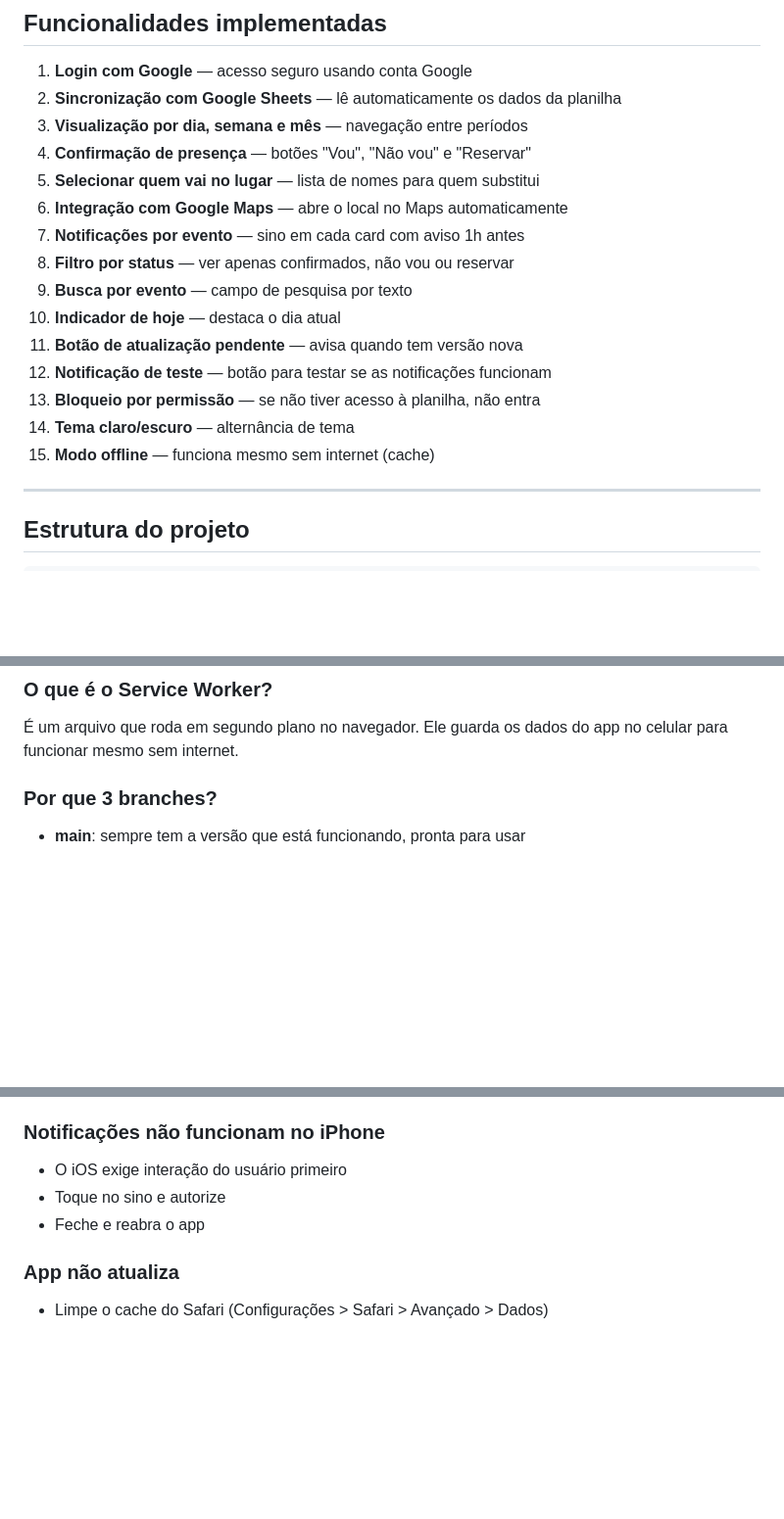
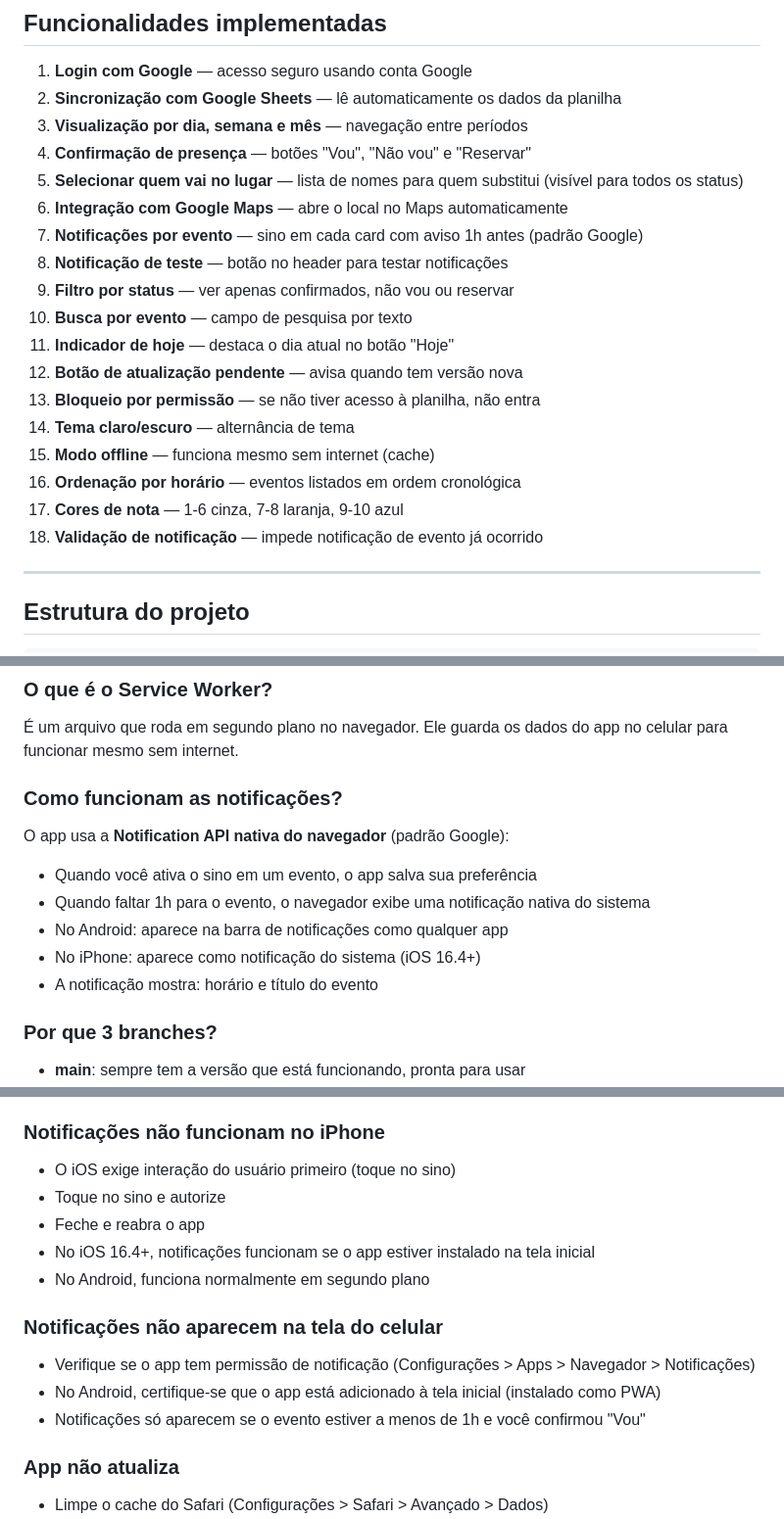
Before and after one commit to ilunaolv/AgendaPlanilha, a Markdown page: PROMPT_PROJETO.md, 3 parts joined by grey strips. Shown at 98% size. Rendered like a GitHub page; blank space fills up the shorter version.

Commit message:
docs: atualiza PROMPT_PROJETO.md com novas funcionalidades e padrao Google de notificacoes

```diff
--- a/PROMPT_PROJETO.md
+++ b/PROMPT_PROJETO.md
@@ -16,17 +16,20 @@ Este documento serve para você recriar todo o projeto do zero, exatamente como
 2. **Sincronização com Google Sheets** — lê automaticamente os dados da planilha
 3. **Visualização por dia, semana e mês** — navegação entre períodos
 4. **Confirmação de presença** — botões "Vou", "Não vou" e "Reservar"
-5. **Selecionar quem vai no lugar** — lista de nomes para quem substitui
+5. **Selecionar quem vai no lugar** — lista de nomes para quem substitui (visível para todos os status)
 6. **Integração com Google Maps** — abre o local no Maps automaticamente
-7. **Notificações por evento** — sino em cada card com aviso 1h antes
-8. **Filtro por status** — ver apenas confirmados, não vou ou reservar
-9. **Busca por evento** — campo de pesquisa por texto
-10. **Indicador de hoje** — destaca o dia atual
-11. **Botão de atualização pendente** — avisa quando tem versão nova
-12. **Notificação de teste** — botão para testar se as notificações funcionam
+7. **Notificações por evento** — sino em cada card com aviso 1h antes (padrão Google)
+8. **Notificação de teste** — botão no header para testar notificações
+9. **Filtro por status** — ver apenas confirmados, não vou ou reservar
+10. **Busca por evento** — campo de pesquisa por texto
+11. **Indicador de hoje** — destaca o dia atual no botão "Hoje"
+12. **Botão de atualização pendente** — avisa quando tem versão nova
 13. **Bloqueio por permissão** — se não tiver acesso à planilha, não entra
 14. **Tema claro/escuro** — alternância de tema
 15. **Modo offline** — funciona mesmo sem internet (cache)
+16. **Ordenação por horário** — eventos listados em ordem cronológica
+17. **Cores de nota** — 1-6 cinza, 7-8 laranja, 9-10 azul
+18. **Validação de notificação** — impede notificação de evento já ocorrido
 
 ---
 
@@ -232,6 +238,14 @@ O app busca os dados da planilha de 5 em 5 minutos (configurável). Quando você
 
 ### O que é o Service Worker?
 É um arquivo que roda em segundo plano no navegador. Ele guarda os dados do app no celular para funcionar mesmo sem internet.
+
+### Como funcionam as notificações?
+O app usa a **Notification API nativa do navegador** (padrão Google):
+- Quando você ativa o sino em um evento, o app salva sua preferência
+- Quando faltar 1h para o evento, o navegador exibe uma notificação nativa do sistema
+- No Android: aparece na barra de notificações como qualquer app
+- No iPhone: aparece como notificação do sistema (iOS 16.4+)
+- A notificação mostra: horário e título do evento
 
 ### Por que 3 branches?
 - **main**: sempre tem a versão que está funcionando, pronta para usar
@@ -312,9 +326,16 @@ git branch -d nome-da-branch
 - Verifique se o nome da aba está correto
 
 ### Notificações não funcionam no iPhone
-- O iOS exige interação do usuário primeiro
+- O iOS exige interação do usuário primeiro (toque no sino)
 - Toque no sino e autorize
 - Feche e reabra o app
+- No iOS 16.4+, notificações funcionam se o app estiver instalado na tela inicial
+- No Android, funciona normalmente em segundo plano
+
+### Notificações não aparecem na tela do celular
+- Verifique se o app tem permissão de notificação (Configurações > Apps > Navegador > Notificações)
+- No Android, certifique-se que o app está adicionado à tela inicial (instalado como PWA)
+- Notificações só aparecem se o evento estiver a menos de 1h e você confirmou "Vou"
 
 ### App não atualiza
 - Limpe o cache do Safari (Configurações > Safari > Avançado > Dados)
```
Also changed, not shown: other parts of PROMPT_PROJETO.md (+9 -6 lines).
